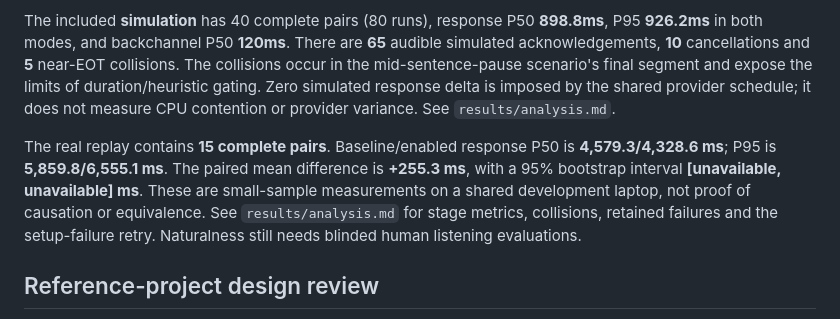
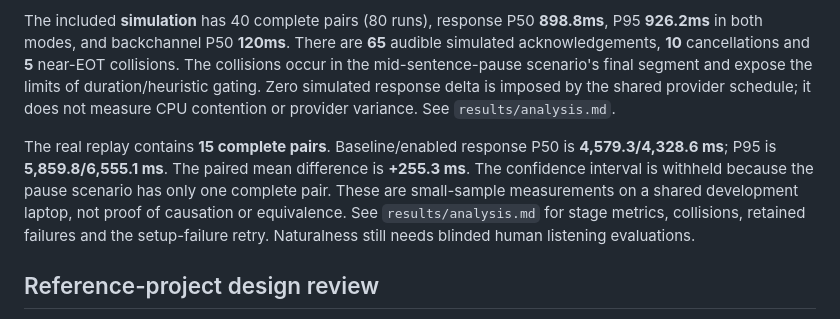
Before and after one commit to AnanteshG/livekit-backchannel, a Markdown page: README.md, the part around the change. GitHub-like rendering.

Commit message:
Clarify missing uncertainty and worker timeout results

```diff
--- a/README.md
+++ b/README.md
@@ -156,7 +156,7 @@ A potentially bad backchannel is one that starts in the final **400ms** of the u
 
 The included **simulation** has 40 complete pairs (80 runs), response P50 **898.8ms**, P95 **926.2ms** in both modes, and backchannel P50 **120ms**. There are **65** audible simulated acknowledgements, **10** cancellations and **5** near-EOT collisions. The collisions occur in the mid-sentence-pause scenario's final segment and expose the limits of duration/heuristic gating. Zero simulated response delta is imposed by the shared provider schedule; it does not measure CPU contention or provider variance. See `results/analysis.md`.
 
-The real replay contains **15 complete pairs**. Baseline/enabled response P50 is **4,579.3/4,328.6 ms**; P95 is **5,859.8/6,555.1 ms**. The paired mean difference is **+255.3 ms**, with a 95% bootstrap interval **[unavailable, unavailable] ms**. These are small-sample measurements on a shared development laptop, not proof of causation or equivalence. See `results/analysis.md` for stage metrics, collisions, retained failures and the setup-failure retry. Naturalness still needs blinded human listening evaluations.
+The real replay contains **15 complete pairs**. Baseline/enabled response P50 is **4,579.3/4,328.6 ms**; P95 is **5,859.8/6,555.1 ms**. The paired mean difference is **+255.3 ms**. The confidence interval is withheld because the pause scenario has only one complete pair. These are small-sample measurements on a shared development laptop, not proof of causation or equivalence. See `results/analysis.md` for stage metrics, collisions, retained failures and the setup-failure retry. Naturalness still needs blinded human listening evaluations.
 
 ## Reference-project design review
 
```
Also changed, not shown: results/analysis.md (+5 -5 lines).
